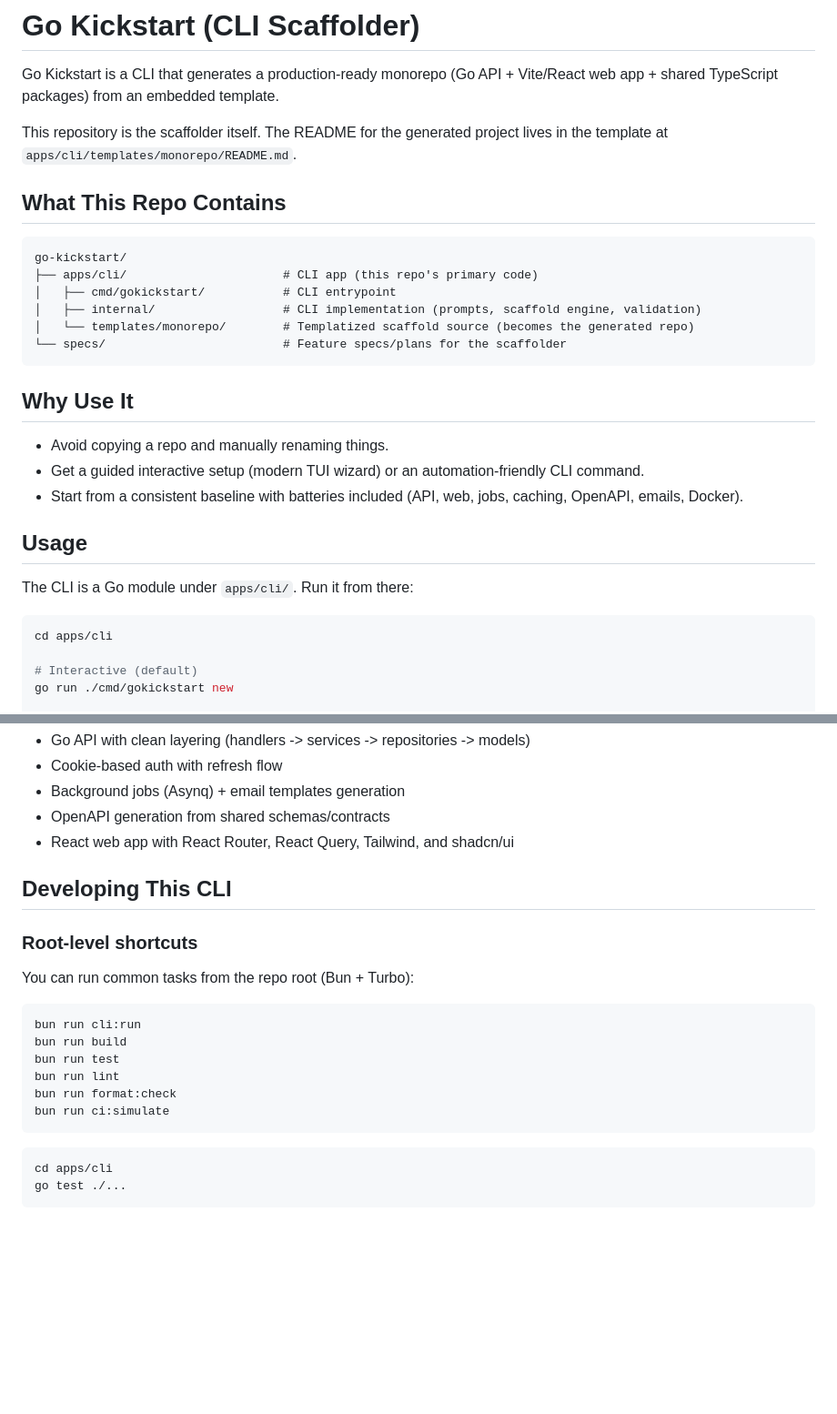
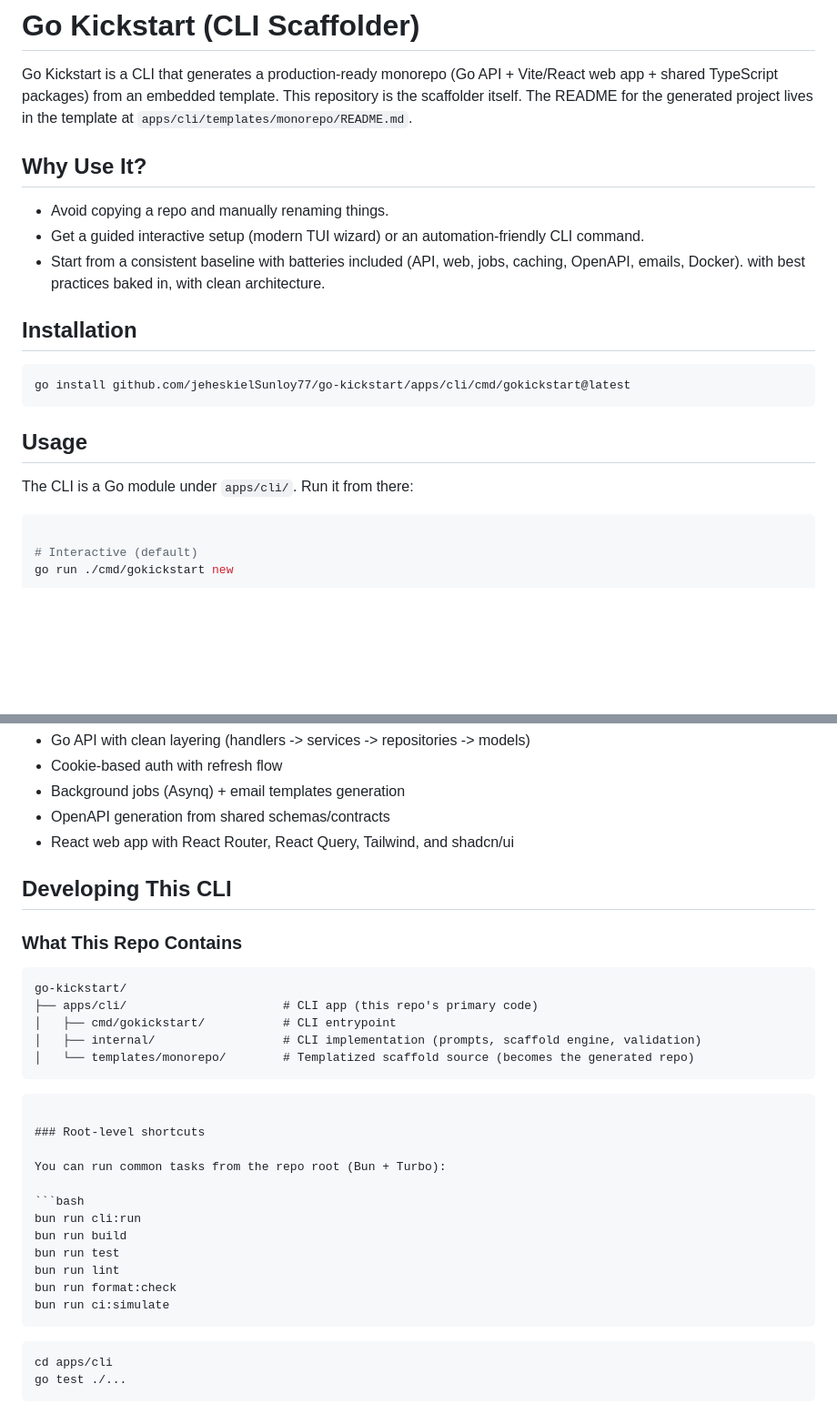
Before and after one commit to jeheskielSunloy77/go-kickstart, a Markdown page: README.md, 2 parts joined by grey strips. Shown at 91% size. Rendered like a GitHub page; blank space fills up the shorter version.

Commit message:
docs(readme): Add installation instructions and improve clarity
This commit reorganizes the README.md to provide a clearer separation between instructions for end-users and for developers contributing to the project.

Key changes include:
- A new "Installation" section has been added with the `go install` command for easy setup.
- The "What This Repo Contains" section has been moved under a new "Developing This CLI" section, as it's more relevant for contributors.
- The "Usage" example has been simplified by removing the `cd apps/cli` instruction.
- Minor wording improvements have been made to enhance readability.

`````diff
--- a/README.md
+++ b/README.md
@@ -1,32 +1,25 @@
 # Go Kickstart (CLI Scaffolder)
 
 Go Kickstart is a CLI that generates a production-ready monorepo (Go API + Vite/React web app + shared TypeScript packages) from an embedded template.
-
 This repository is the scaffolder itself. The README for the generated project lives in the template at `apps/cli/templates/monorepo/README.md`.
 
-## What This Repo Contains
-
-```
-go-kickstart/
-├── apps/cli/                      # CLI app (this repo's primary code)
-│   ├── cmd/gokickstart/           # CLI entrypoint
-│   ├── internal/                  # CLI implementation (prompts, scaffold engine, validation)
-│   └── templates/monorepo/        # Templatized scaffold source (becomes the generated repo)
-└── specs/                         # Feature specs/plans for the scaffolder
-```
-
-## Why Use It
+## Why Use It?
 
 - Avoid copying a repo and manually renaming things.
 - Get a guided interactive setup (modern TUI wizard) or an automation-friendly CLI command.
-- Start from a consistent baseline with batteries included (API, web, jobs, caching, OpenAPI, emails, Docker).
+- Start from a consistent baseline with batteries included (API, web, jobs, caching, OpenAPI, emails, Docker). with best practices baked in, with clean architecture.
+
+## Installation
+
+```bash
+go install github.com/jeheskielSunloy77/go-kickstart/apps/cli/cmd/gokickstart@latest
+```
 
 ## Usage
 
 The CLI is a Go module under `apps/cli/`. Run it from there:
 
 ```bash
-cd apps/cli
 
 # Interactive (default)
 go run ./cmd/gokickstart new
@@ -131,6 +124,18 @@ Docker Compose is also supported by the template when enabled during scaffolding
 
 ## Developing This CLI
 
+### What This Repo Contains
+
+```
+go-kickstart/
+├── apps/cli/                      # CLI app (this repo's primary code)
+│   ├── cmd/gokickstart/           # CLI entrypoint
+│   ├── internal/                  # CLI implementation (prompts, scaffold engine, validation)
+│   └── templates/monorepo/        # Templatized scaffold source (becomes the generated repo)
+```
+
+````
+
 ### Root-level shortcuts
 
 You can run common tasks from the repo root (Bun + Turbo):
@@ -142,7 +147,7 @@ bun run test
 bun run lint
 bun run format:check
 bun run ci:simulate
-```
+````
 
 ```bash
 cd apps/cli
`````
